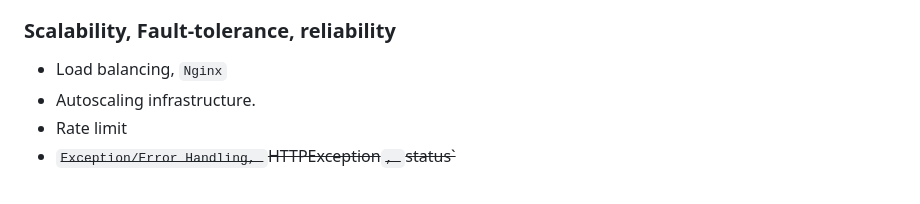
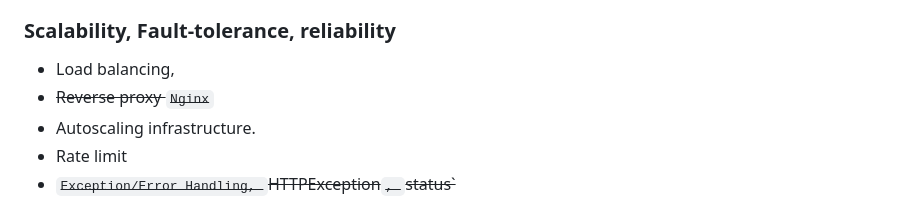
Before and after one commit to pankeshpatel/python-fullstack, a Markdown page: README.md, the part around the change. Rendered like a GitHub page.

Commit message:
revised readme file

```diff
--- a/README.md
+++ b/README.md
@@ -121,7 +121,8 @@ EXAMPLE
  -  session-based vs ~~token-based~~
 
 ### Scalability, Fault-tolerance, reliability
- - Load balancing, `Nginx`
+ - Load balancing,
+ - ~~Reverse proxy `Nginx`~~
  - Autoscaling infrastructure.
  - Rate limit
  - ~~`Exception/Error Handling, `HTTPException`, `status`~~
```
